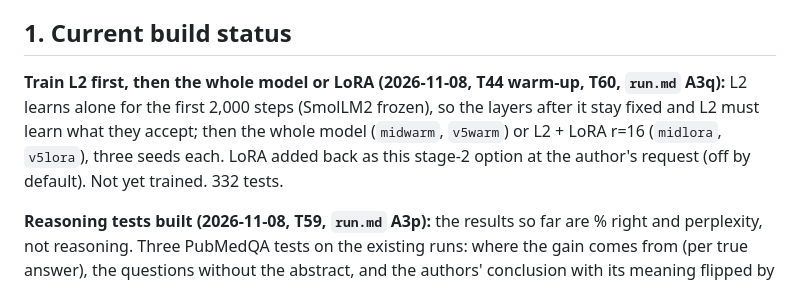
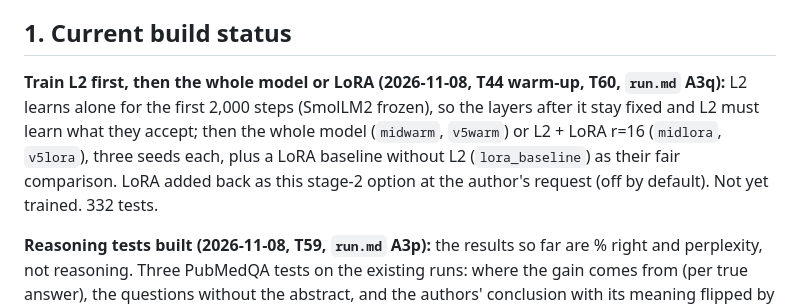
Before and after one commit to N0t-Harshil/Ekdant-LLM, a Markdown page: 01-Introduction/STATUS.md, the part around the change. Drawn GitHub-style.

```diff
--- a/01-Introduction/STATUS.md
+++ b/01-Introduction/STATUS.md
@@ -4,7 +4,7 @@
 
 ## 1. Current build status
 
-**Train L2 first, then the whole model or LoRA (2026-11-08, T44 warm-up, T60, `run.md` A3q):** L2 learns alone for the first 2,000 steps (SmolLM2 frozen), so the layers after it stay fixed and L2 must learn what they accept; then the whole model (`midwarm`, `v5warm`) or L2 + LoRA r=16 (`midlora`, `v5lora`), three seeds each. LoRA added back as this stage-2 option at the author's request (off by default). Not yet trained. 332 tests.
+**Train L2 first, then the whole model or LoRA (2026-11-08, T44 warm-up, T60, `run.md` A3q):** L2 learns alone for the first 2,000 steps (SmolLM2 frozen), so the layers after it stay fixed and L2 must learn what they accept; then the whole model (`midwarm`, `v5warm`) or L2 + LoRA r=16 (`midlora`, `v5lora`), three seeds each, plus a LoRA baseline without L2 (`lora_baseline`) as their fair comparison. LoRA added back as this stage-2 option at the author's request (off by default). Not yet trained. 332 tests.
 
 **Reasoning tests built (2026-11-08, T59, `run.md` A3p):** the results so far are % right and perplexity, not reasoning. Three PubMedQA tests on the existing runs: where the gain comes from (per true answer), the questions without the abstract, and the authors' conclusion with its meaning flipped by one negation (164 questions). Not yet run. 332 tests.
 
```
Also changed, not shown: 07-Management/10_Known_Issues.md (+1 -1 lines), run.md (+27 -7 lines).
